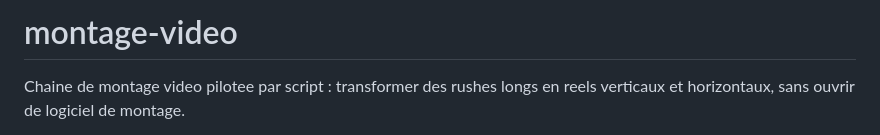
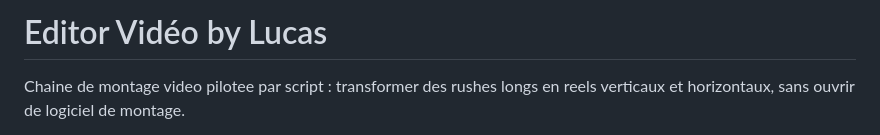
Before and after one commit to ZharkRainbow/editor-video-by-lucas, a Markdown page: README.md, the part around the change. Rendered like a GitHub page.

Commit message:
Renomme le projet en Editor Video by Lucas
Co-Authored-By: Claude Sonnet 5 <noreply@anthropic.com>
Claude-Session: https://claude.ai/code/session_017uo6ZKy7NYwKrde3jZG6u7

```diff
--- a/README.md
+++ b/README.md
@@ -1,4 +1,4 @@
-# montage-video
+# Editor Vidéo by Lucas
 
 Chaine de montage video pilotee par script : transformer des rushes longs en
 reels verticaux et horizontaux, sans ouvrir de logiciel de montage.
```
